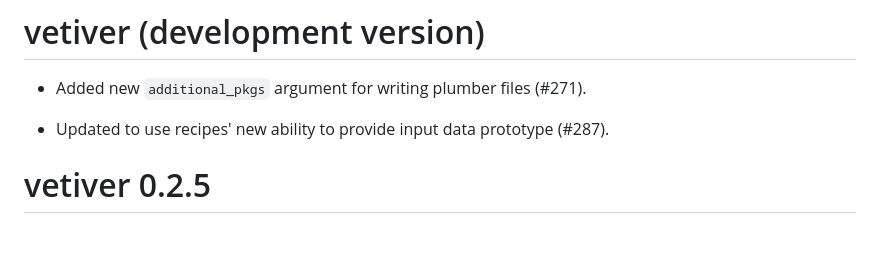
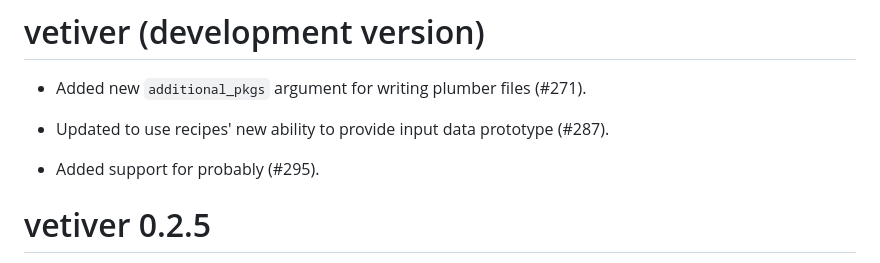
Before and after one commit to rstudio/vetiver-r, a Markdown page: NEWS.md, the part around the change. Rendered like a GitHub page; blank space fills up the shorter version.

Commit message:
add news

```diff
--- a/NEWS.md
+++ b/NEWS.md
@@ -3,6 +3,8 @@
 * Added new `additional_pkgs` argument for writing plumber files (#271).
 
 * Updated to use recipes' new ability to provide input data prototype (#287).
+
+* Added support for probably (#295).
 
 # vetiver 0.2.5
 
```
